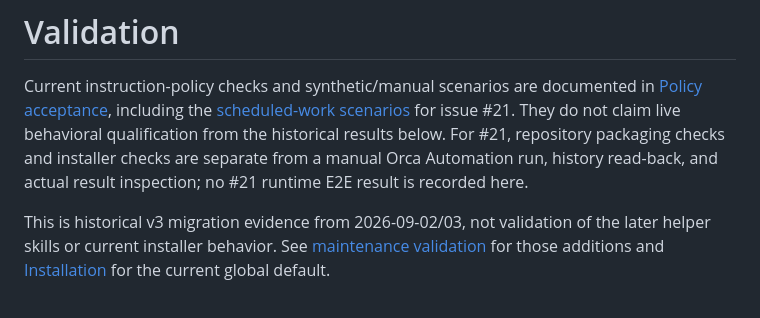
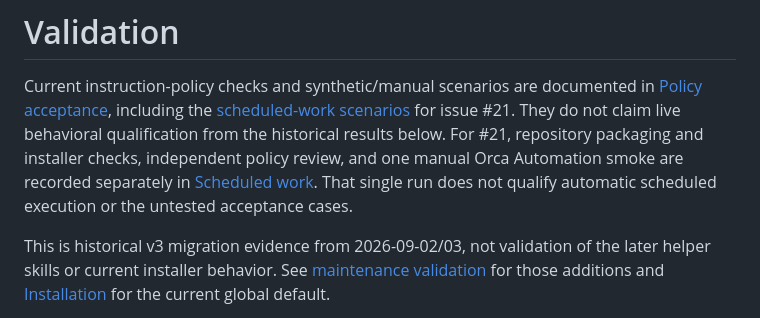
Before and after one commit to ykawase1011/hanchou, a Markdown page: docs/VALIDATION.md, the part around the change. GitHub-like rendering.

```diff
--- a/docs/VALIDATION.md
+++ b/docs/VALIDATION.md
@@ -4,9 +4,9 @@ Current instruction-policy checks and synthetic/manual scenarios are documented
 in [Policy acceptance](POLICY_ACCEPTANCE.md), including the
 [scheduled-work scenarios](CRON.md) for issue #21. They do not claim live behavioral
 qualification from the historical results below. For #21, repository packaging
-checks and installer checks are separate from a manual Orca Automation run,
-history read-back, and actual result inspection; no #21 runtime E2E result is
-recorded here.
+and installer checks, independent policy review, and one manual Orca Automation
+smoke are recorded separately in [Scheduled work](CRON.md). That single run
+does not qualify automatic scheduled execution or the untested acceptance cases.
 
 This is historical v3 migration evidence from 2026-09-02/03, not validation of
 the later helper skills or current installer behavior. See
```
Also changed, not shown: docs/CRON.md (+13 -3 lines).
